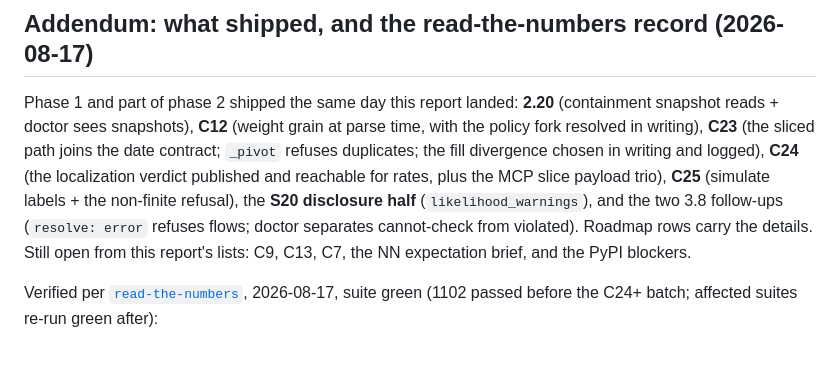
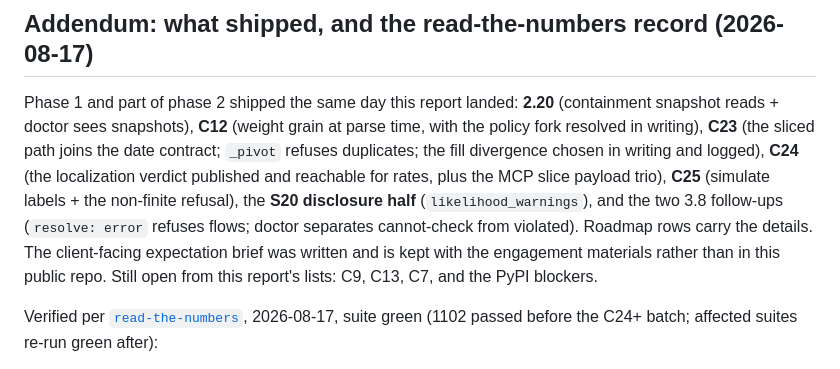
Before and after one commit to PolycultureResearch/breakdown, a Markdown page: knowledge/milestone_readiness_2026_08_17.md, the part around the change. GitHub-like rendering.

Commit message:
docs(knowledge): note phase-1 completion in the report index
The report addendum and index entry reflect that C12/C23/C24/C25/2.20
and the S20 disclosure shipped 2026-08-17. The client-facing expectation
brief lives with the engagement materials, not in this public repo.

Co-Authored-By: Claude Fable 5 <noreply@anthropic.com>

```diff
--- a/knowledge/milestone_readiness_2026_08_17.md
+++ b/knowledge/milestone_readiness_2026_08_17.md
@@ -421,8 +421,9 @@ reachable for rates, plus the MCP slice payload trio), **C25** (simulate
 labels + the non-finite refusal), the **S20 disclosure half**
 (`likelihood_warnings`), and the two 3.8 follow-ups (`resolve: error` refuses
 flows; doctor separates cannot-check from violated). Roadmap rows carry the
-details. Still open from this report's lists: C9, C13, C7, the NN expectation
-brief, and the PyPI blockers.
+details. The client-facing expectation brief was written and is kept with the
+engagement materials rather than in this public repo. Still open from this
+report's lists: C9, C13, C7, and the PyPI blockers.
 
 Verified per [`read-the-numbers`](../.claude/skills/read-the-numbers/SKILL.md),
 2026-08-17, suite green (1102 passed before the C24+ batch; affected suites
```
Also changed, not shown: knowledge/README.md (+2 -1 lines).
